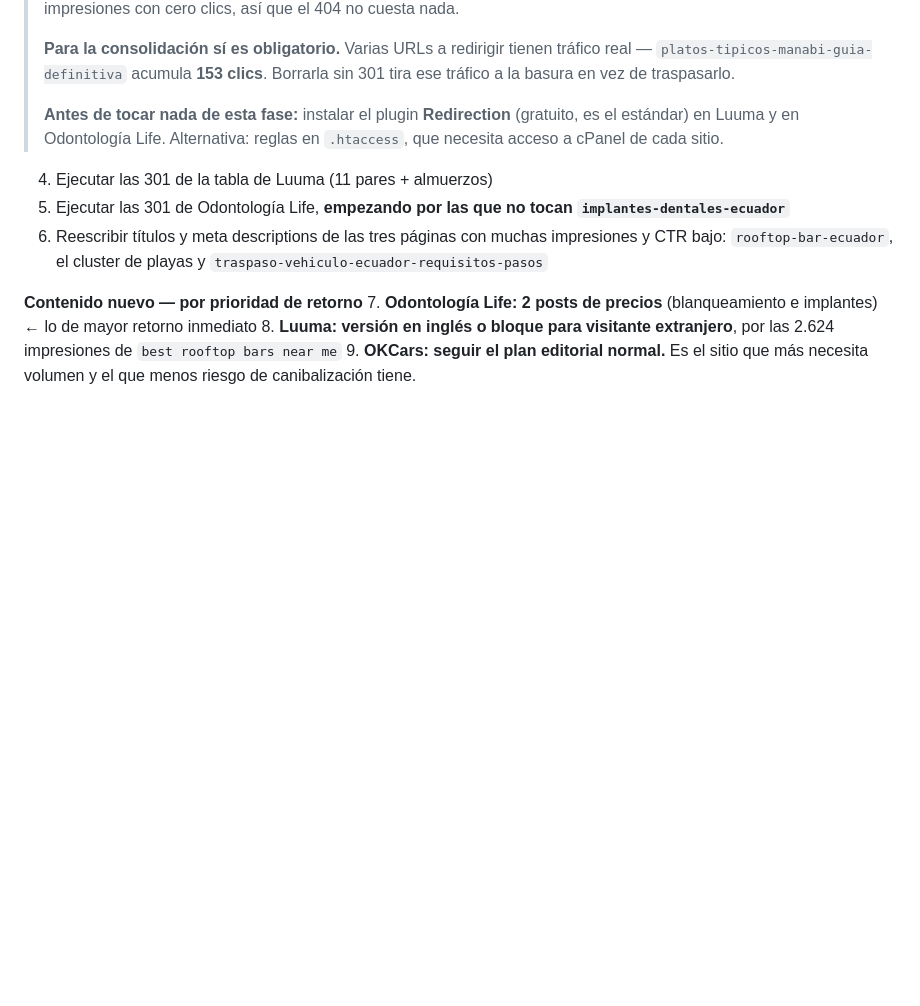
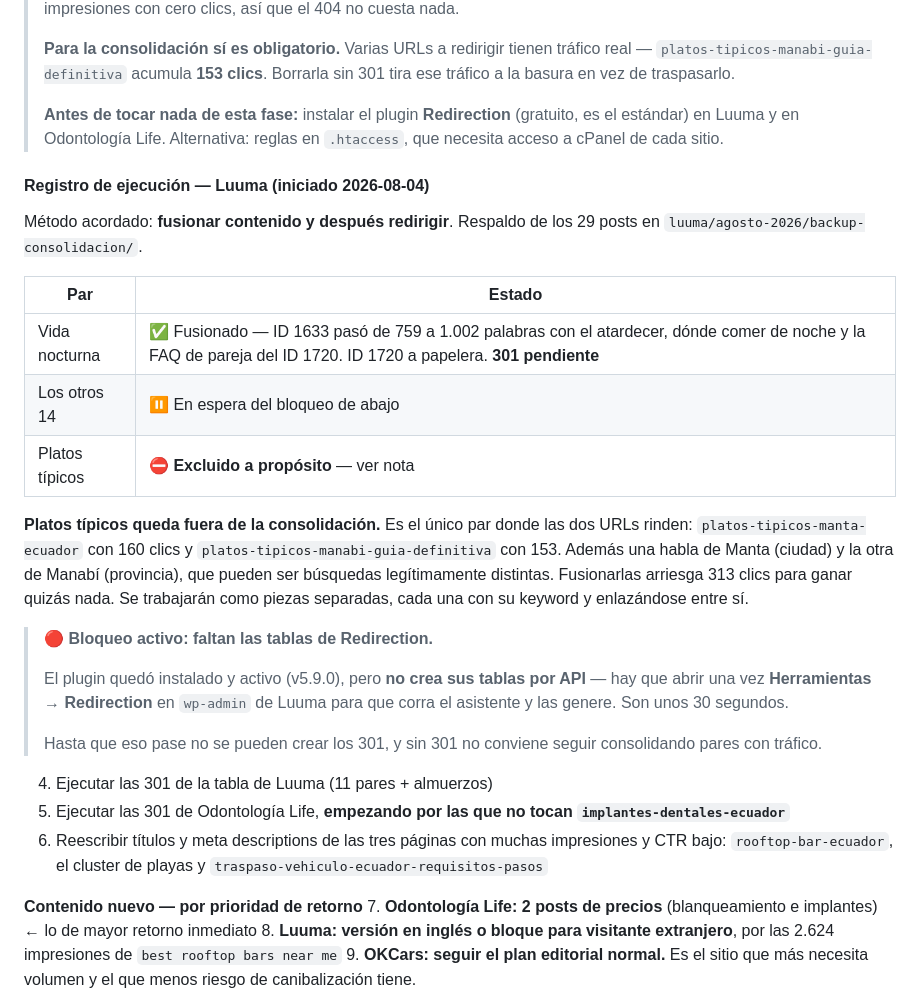
Before and after one commit to santysos/informes-SEO, a Markdown page: PLAN-SEO-AGOSTO-2026.md, the part around the change. Drawn GitHub-style; blank space fills up the shorter version.

Commit message:
Luuma: registro del primer par consolidado y bloqueo de Redirection
- Redirection v5.9.0 instalado y activo en Luuma
- Par 1/16 fusionado: vida-nocturna-manta (ID 1633, 80 clics) absorbe
  el material unico de manta-de-noche-que-hacer (ID 1720, 1 clic).
  De 759 a 1.002 palabras. ID 1720 a papelera.
- Platos tipicos EXCLUIDO de la consolidacion: unico par donde ambas
  URLs rinden (160 y 153 clics) y ademas una es Manta ciudad y la otra
  Manabi provincia. Se diferencian en vez de fusionarse.

BLOQUEO: Redirection no crea sus tablas via REST. Requiere abrir una vez
Herramientas > Redirection en wp-admin.

Co-Authored-By: Claude Opus 5 (1M context) <noreply@anthropic.com>

```diff
--- a/PLAN-SEO-AGOSTO-2026.md
+++ b/PLAN-SEO-AGOSTO-2026.md
@@ -156,6 +156,24 @@ Ambos borrados fueron **a papelera, no permanentes** — se pueden restaurar des
 >
 > **Antes de tocar nada de esta fase:** instalar el plugin **Redirection** (gratuito, es el estándar) en Luuma y en Odontología Life. Alternativa: reglas en `.htaccess`, que necesita acceso a cPanel de cada sitio.
 
+#### Registro de ejecución — Luuma (iniciado 2026-08-04)
+
+Método acordado: **fusionar contenido y después redirigir**. Respaldo de los 29 posts en `luuma/agosto-2026/backup-consolidacion/`.
+
+| Par | Estado |
+|---|---|
+| Vida nocturna | ✅ Fusionado — ID 1633 pasó de 759 a 1.002 palabras con el atardecer, dónde comer de noche y la FAQ de pareja del ID 1720. ID 1720 a papelera. **301 pendiente** |
+| Los otros 14 | ⏸ En espera del bloqueo de abajo |
+| Platos típicos | ⛔ **Excluido a propósito** — ver nota |
+
+**Platos típicos queda fuera de la consolidación.** Es el único par donde las dos URLs rinden: `platos-tipicos-manta-ecuador` con 160 clics y `platos-tipicos-manabi-guia-definitiva` con 153. Además una habla de Manta (ciudad) y la otra de Manabí (provincia), que pueden ser búsquedas legítimamente distintas. Fusionarlas arriesga 313 clics para ganar quizás nada. Se trabajarán como piezas separadas, cada una con su keyword y enlazándose entre sí.
+
+> 🔴 **Bloqueo activo: faltan las tablas de Redirection.**
+>
+> El plugin quedó instalado y activo (v5.9.0), pero **no crea sus tablas por API** — hay que abrir una vez **Herramientas → Redirection** en `wp-admin` de Luuma para que corra el asistente y las genere. Son unos 30 segundos.
+>
+> Hasta que eso pase no se pueden crear los 301, y sin 301 no conviene seguir consolidando pares con tráfico.
+
 4. Ejecutar las 301 de la tabla de Luuma (11 pares + almuerzos)
 5. Ejecutar las 301 de Odontología Life, **empezando por las que no tocan `implantes-dentales-ecuador`**
 6. Reescribir títulos y meta descriptions de las tres páginas con muchas impresiones y CTR bajo: `rooftop-bar-ecuador`, el cluster de playas y `traspaso-vehiculo-ecuador-requisitos-pasos`
```
